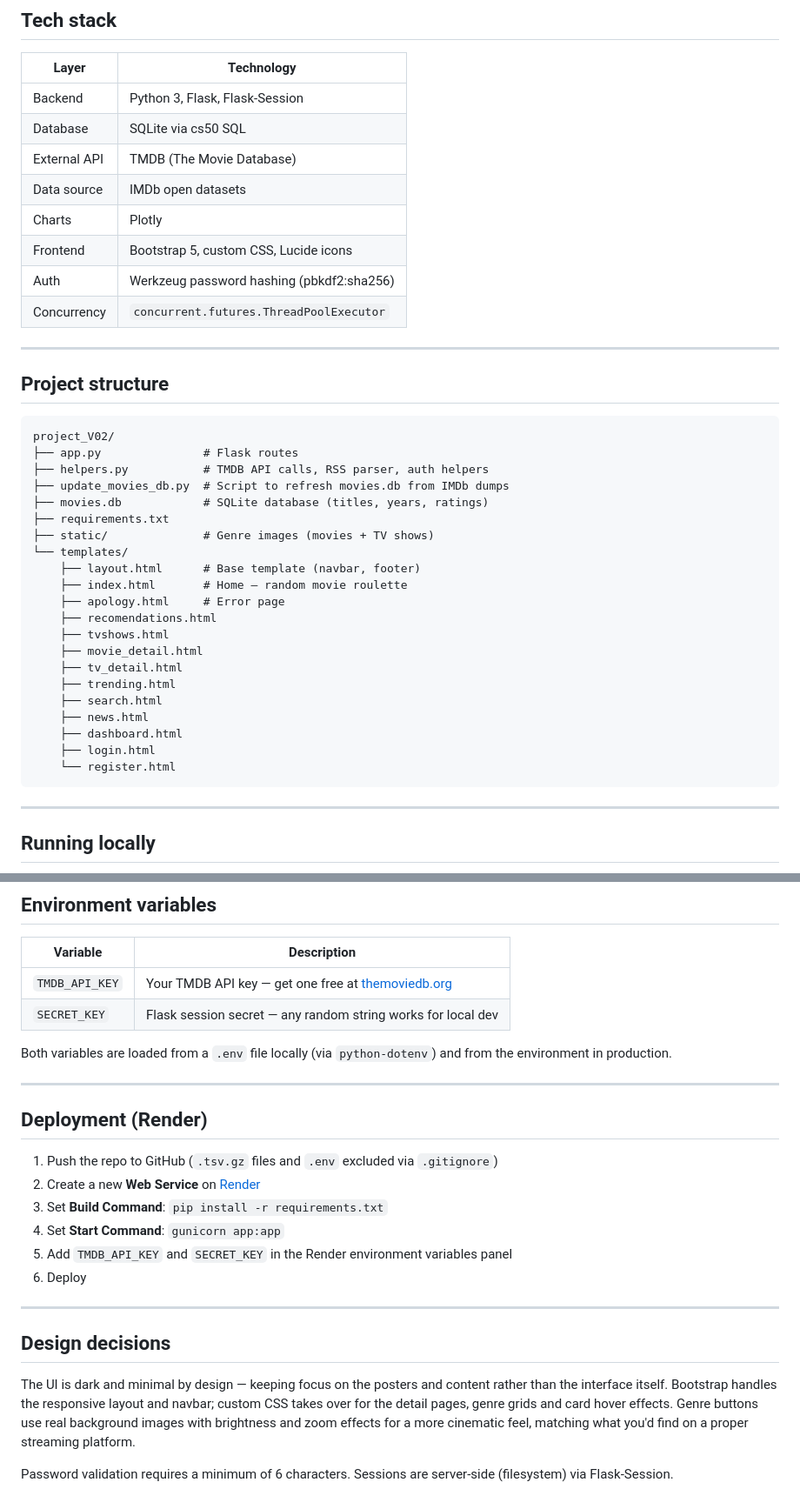
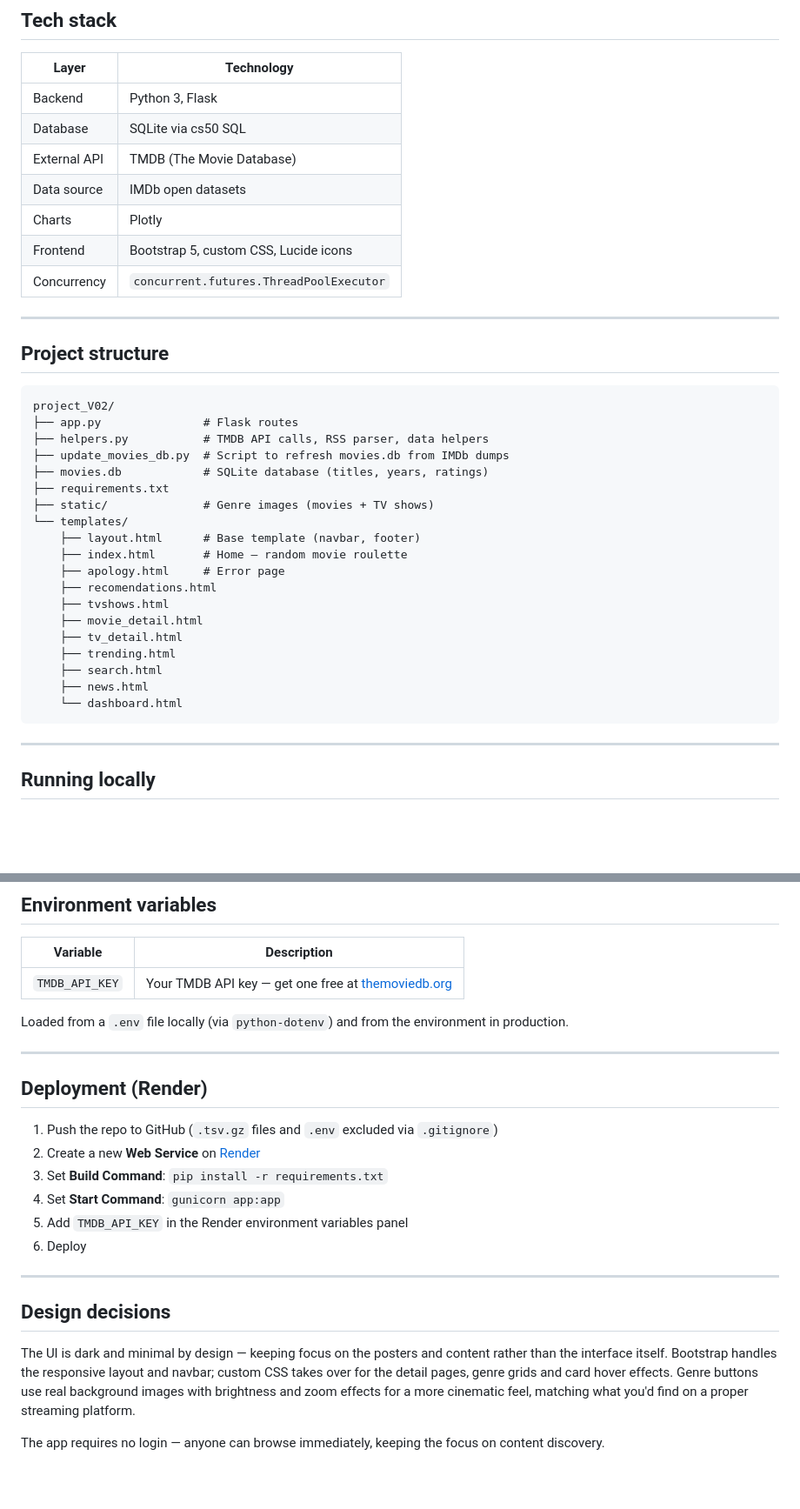
Before and after one commit to NLA1995/movie-roulette, a Markdown page: README.md, 2 parts joined by grey strips. Shown at 87% size. Rendered like a GitHub page; blank space fills up the shorter version.

Commit message:
Update README to reflect removal of auth system
Remove Flask-Session, Werkzeug, SECRET_KEY, and login/register references.
Update tech stack table, env vars, deployment steps, and design decisions.

````diff
--- a/README.md
+++ b/README.md
@@ -49,13 +49,12 @@ All charts are loaded asynchronously via AJAX to keep the initial page render fa
 
 | Layer | Technology |
 |---|---|
-| Backend | Python 3, Flask, Flask-Session |
+| Backend | Python 3, Flask |
 | Database | SQLite via cs50 SQL |
 | External API | TMDB (The Movie Database) |
 | Data source | IMDb open datasets |
 | Charts | Plotly |
 | Frontend | Bootstrap 5, custom CSS, Lucide icons |
-| Auth | Werkzeug password hashing (pbkdf2:sha256) |
 | Concurrency | `concurrent.futures.ThreadPoolExecutor` |
 
 ---
@@ -65,7 +64,7 @@ All charts are loaded asynchronously via AJAX to keep the initial page render fa
 ```
 project_V02/
 ├── app.py               # Flask routes
-├── helpers.py           # TMDB API calls, RSS parser, auth helpers
+├── helpers.py           # TMDB API calls, RSS parser, data helpers
 ├── update_movies_db.py  # Script to refresh movies.db from IMDb dumps
 ├── movies.db            # SQLite database (titles, years, ratings)
 ├── requirements.txt
@@ -81,9 +80,7 @@ project_V02/
     ├── trending.html
     ├── search.html
     ├── news.html
-    ├── dashboard.html
-    ├── login.html
-    └── register.html
+    └── dashboard.html
 ```
 
 ---
@@ -138,9 +134,8 @@ python update_movies_db.py
 | Variable | Description |
 |---|---|
 | `TMDB_API_KEY` | Your TMDB API key — get one free at [themoviedb.org](https://www.themoviedb.org/) |
-| `SECRET_KEY` | Flask session secret — any random string works for local dev |
 
-Both variables are loaded from a `.env` file locally (via `python-dotenv`) and from the environment in production.
+Loaded from a `.env` file locally (via `python-dotenv`) and from the environment in production.
 
 ---
 
@@ -150,7 +145,7 @@ Both variables are loaded from a `.env` file locally (via `python-dotenv`) and f
 2. Create a new **Web Service** on [Render](https://render.com)
 3. Set **Build Command**: `pip install -r requirements.txt`
 4. Set **Start Command**: `gunicorn app:app`
-5. Add `TMDB_API_KEY` and `SECRET_KEY` in the Render environment variables panel
+5. Add `TMDB_API_KEY` in the Render environment variables panel
 6. Deploy
 
 ---
@@ -159,4 +154,4 @@ Both variables are loaded from a `.env` file locally (via `python-dotenv`) and f
 
 The UI is dark and minimal by design — keeping focus on the posters and content rather than the interface itself. Bootstrap handles the responsive layout and navbar; custom CSS takes over for the detail pages, genre grids and card hover effects. Genre buttons use real background images with brightness and zoom effects for a more cinematic feel, matching what you'd find on a proper streaming platform.
 
-Password validation requires a minimum of 6 characters. Sessions are server-side (filesystem) via Flask-Session.
+The app requires no login — anyone can browse immediately, keeping the focus on content discovery.
````
Also changed, not shown: other parts of README.md (+0 -1 lines).
